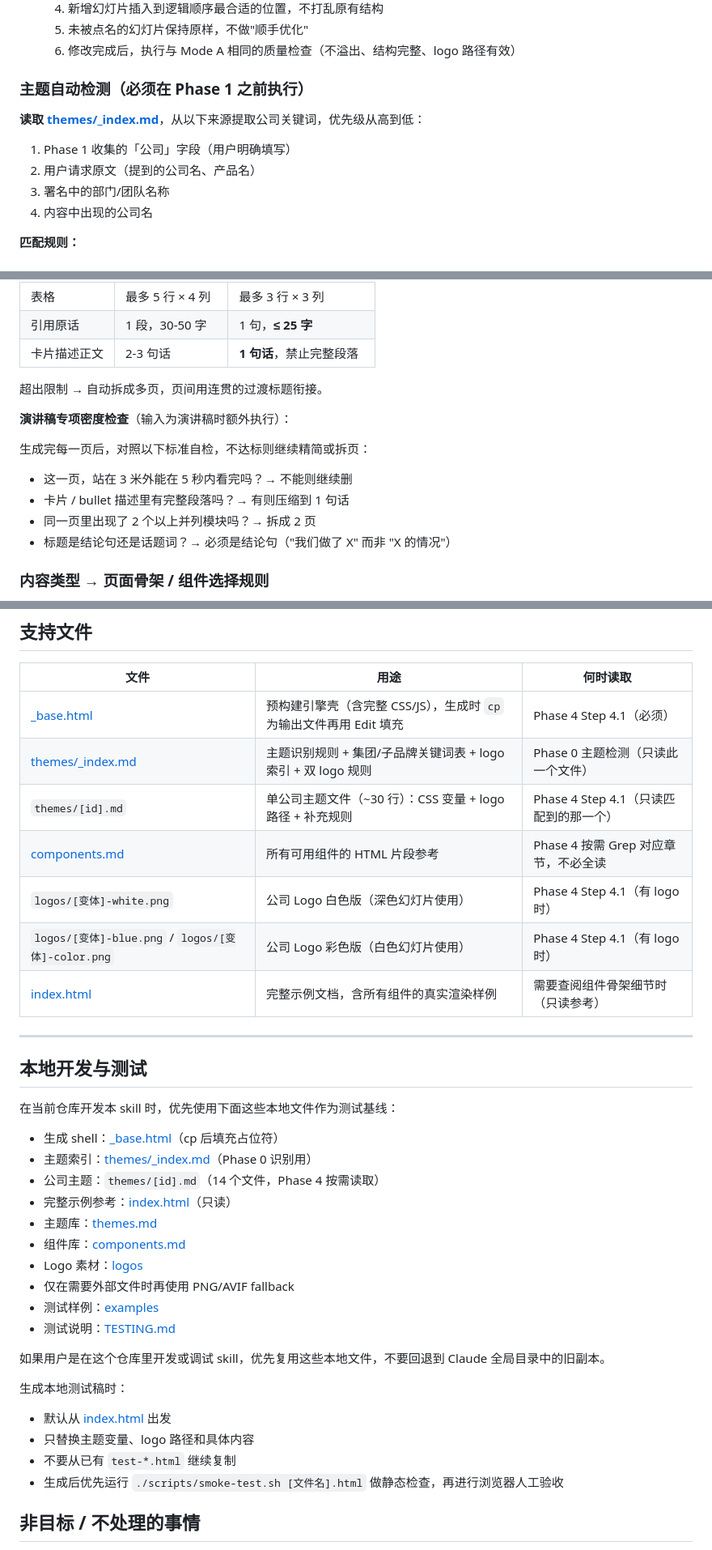
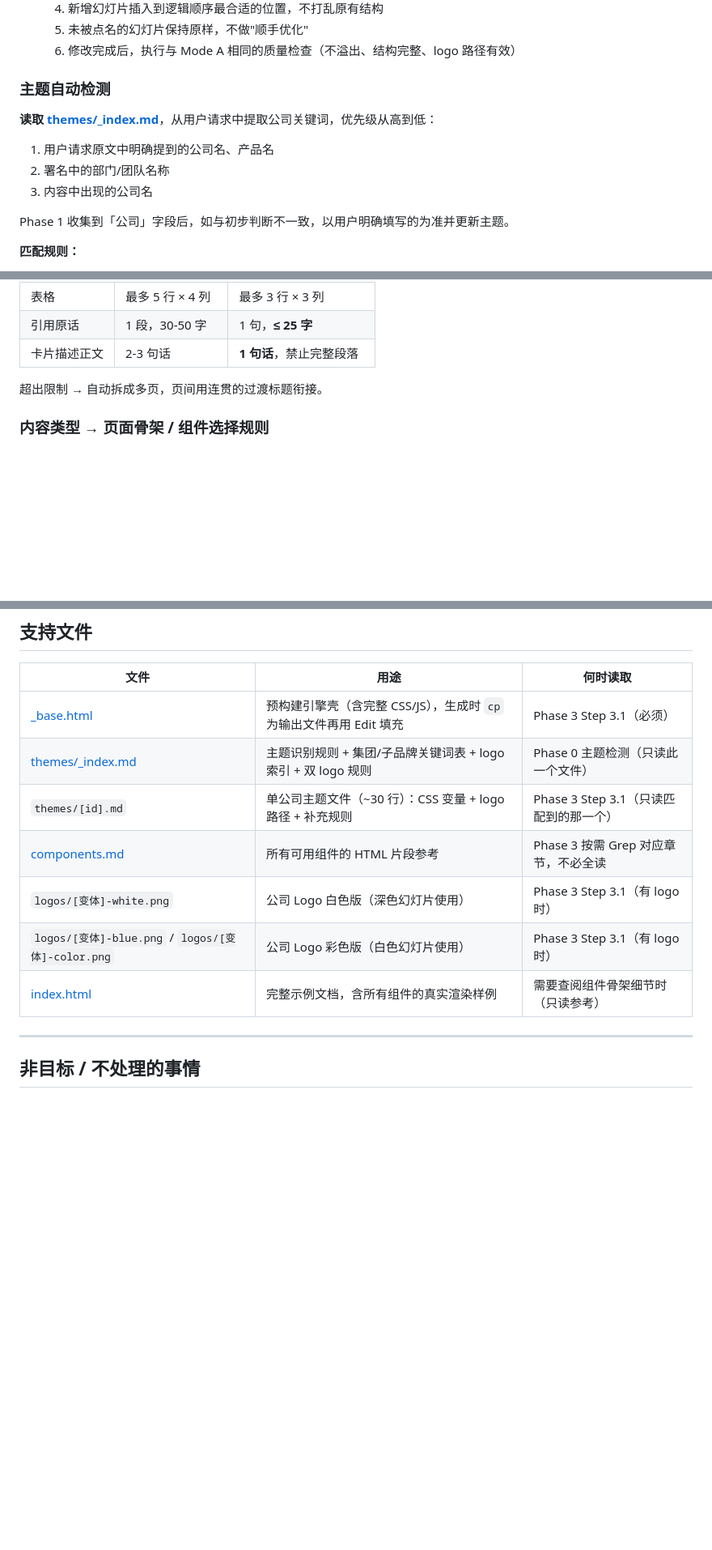
Before and after one commit to FeeiCN/slide-writer, a Markdown page: SKILL.md, 3 parts joined by grey strips. Shown at 81% size. Rendered like a GitHub page; blank space fills up the shorter version.

```diff
--- a/SKILL.md
+++ b/SKILL.md
@@ -77,13 +71,14 @@ git pull --ff-only
   5. 未被点名的幻灯片保持原样，不做"顺手优化"
   6. 修改完成后，执行与 Mode A 相同的质量检查（不溢出、结构完整、logo 路径有效）
 
-### 主题自动检测（必须在 Phase 1 之前执行）
+### 主题自动检测
 
-**读取 [themes/_index.md](themes/_index.md)**，从以下来源提取公司关键词，优先级从高到低：
-1. Phase 1 收集的「公司」字段（用户明确填写）
-2. 用户请求原文（提到的公司名、产品名）
-3. 署名中的部门/团队名称
-4. 内容中出现的公司名
+**读取 [themes/_index.md](themes/_index.md)**，从用户请求中提取公司关键词，优先级从高到低：
+1. 用户请求原文中明确提到的公司名、产品名
+2. 署名中的部门/团队名称
+3. 内容中出现的公司名
+
+Phase 1 收集到「公司」字段后，如与初步判断不一致，以用户明确填写的为准并更新主题。
 
 **匹配规则：**
 - 识别到关键词 → 记录「主题 ID」和对应的 `themes/[id].md` 路径，生成时告知用户（如”已应用阿里巴巴橙色主题”）
@@ -182,15 +177,6 @@ git pull --ff-only
 
 超出限制 → 自动拆成多页，页间用连贯的过渡标题衔接。
 
-**演讲稿专项密度检查**（输入为演讲稿时额外执行）：
-
-生成完每一页后，对照以下标准自检，不达标则继续精简或拆页：
-
-- 这一页，站在 3 米外能在 5 秒内看完吗？→ 不能则继续删
-- 卡片 / bullet 描述里有完整段落吗？→ 有则压缩到 1 句话
-- 同一页里出现了 2 个以上并列模块吗？→ 拆成 2 页
-- 标题是结论句还是话题词？→ 必须是结论句（"我们做了 X" 而非 "X 的情况"）
-
 ### 内容类型 → 页面骨架 / 组件选择规则
 
 在把每一部分内容写成 HTML 之前，必须先做一次“内容类型判断”，再决定使用哪种布局。优先级是：**页面级骨架 > 成组组件 > 普通 bullet / 段落**。
@@ -488,39 +442,15 @@ new: 所有 <section> 幻灯片 HTML
 
 | 文件 | 用途 | 何时读取 |
 |---|---|---|
-| [_base.html](_base.html) | 预构建引擎壳（含完整 CSS/JS），生成时 `cp` 为输出文件再用 Edit 填充 | Phase 4 Step 4.1（必须） |
+| [_base.html](_base.html) | 预构建引擎壳（含完整 CSS/JS），生成时 `cp` 为输出文件再用 Edit 填充 | Phase 3 Step 3.1（必须） |
 | [themes/_index.md](themes/_index.md) | 主题识别规则 + 集团/子品牌关键词表 + logo 索引 + 双 logo 规则 | Phase 0 主题检测（只读此一个文件） |
-| `themes/[id].md` | 单公司主题文件（~30 行）：CSS 变量 + logo 路径 + 补充规则 | Phase 4 Step 4.1（只读匹配到的那一个） |
-| [components.md](components.md) | 所有可用组件的 HTML 片段参考 | Phase 4 按需 Grep 对应章节，不必全读 |
-| `logos/[变体]-white.png` | 公司 Logo 白色版（深色幻灯片使用） | Phase 4 Step 4.1（有 logo 时） |
-| `logos/[变体]-blue.png` / `logos/[变体]-color.png` | 公司 Logo 彩色版（白色幻灯片使用） | Phase 4 Step 4.1（有 logo 时） |
+| `themes/[id].md` | 单公司主题文件（~30 行）：CSS 变量 + logo 路径 + 补充规则 | Phase 3 Step 3.1（只读匹配到的那一个） |
+| [components.md](components.md) | 所有可用组件的 HTML 片段参考 | Phase 3 按需 Grep 对应章节，不必全读 |
+| `logos/[变体]-white.png` | 公司 Logo 白色版（深色幻灯片使用） | Phase 3 Step 3.1（有 logo 时） |
+| `logos/[变体]-blue.png` / `logos/[变体]-color.png` | 公司 Logo 彩色版（白色幻灯片使用） | Phase 3 Step 3.1（有 logo 时） |
 | [index.html](index.html) | 完整示例文档，含所有组件的真实渲染样例 | 需要查阅组件骨架细节时（只读参考） |
 
 ---
-
-## 本地开发与测试
-
-在当前仓库开发本 skill 时，优先使用下面这些本地文件作为测试基线：
-
-- 生成 shell：[_base.html](_base.html)（cp 后填充占位符）
-- 主题索引：[themes/_index.md](themes/_index.md)（Phase 0 识别用）
-- 公司主题：`themes/[id].md`（14 个文件，Phase 4 按需读取）
-- 完整示例参考：[index.html](index.html)（只读）
-- 主题库：[themes.md](themes.md)
-- 组件库：[components.md](components.md)
-- Logo 素材：[logos](logos)
-- 仅在需要外部文件时再使用 PNG/AVIF fallback
-- 测试样例：[examples](examples)
-- 测试说明：[TESTING.md](TESTING.md)
-
-如果用户是在这个仓库里开发或调试 skill，优先复用这些本地文件，不要回退到 Claude 全局目录中的旧副本。
-
-生成本地测试稿时：
-
-- 默认从 [index.html](index.html) 出发
-- 只替换主题变量、logo 路径和具体内容
-- 不要从已有 `test-*.html` 继续复制
-- 生成后优先运行 `./scripts/smoke-test.sh [文件名].html` 做静态检查，再进行浏览器人工验收
 
 
 ## 非目标 / 不处理的事情
```
Also changed, not shown: other parts of SKILL.md (+75 -113 lines), TESTING.md (+4 -0 lines), themes/_index.md (+1 -1 lines).
